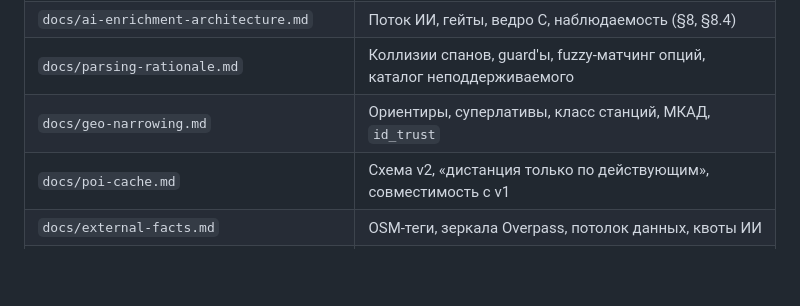
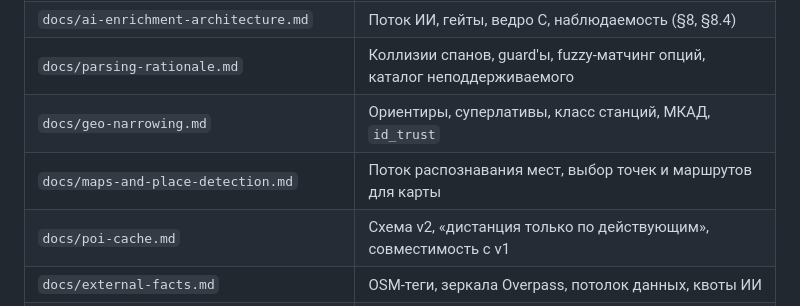
Before and after one commit to stefan200707/picurl, a Markdown page: CLAUDE.md, the part around the change. Rendered like a GitHub page; blank space fills up the shorter version.

```diff
--- a/CLAUDE.md
+++ b/CLAUDE.md
@@ -299,6 +299,7 @@ Env-настраиваемые ключи — `app/config.py`. Гео-порог
 | `docs/ai-enrichment-architecture.md` | Поток ИИ, гейты, ведро C, наблюдаемость (§8, §8.4) |
 | `docs/parsing-rationale.md` | Коллизии спанов, guard'ы, fuzzy-матчинг опций, каталог неподдерживаемого |
 | `docs/geo-narrowing.md` | Ориентиры, суперлативы, класс станций, МКАД, `id_trust` |
+| `docs/maps-and-place-detection.md` | Поток распознавания мест, выбор точек и маршрутов для карты |
 | `docs/poi-cache.md` | Схема v2, «дистанция только по действующим», совместимость с v1 |
 | `docs/external-facts.md` | OSM-теги, зеркала Overpass, потолок данных, квоты ИИ |
 | `docs/data-allowlists.md` | Удалённые/восстановленные GUID, коллизии алиасов, metro-integrity |
```
Also changed, not shown: docs/maps-and-place-detection.md (added, +91 -0 lines).
